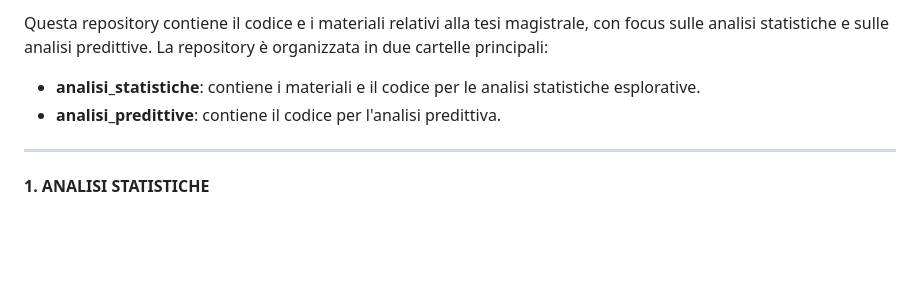
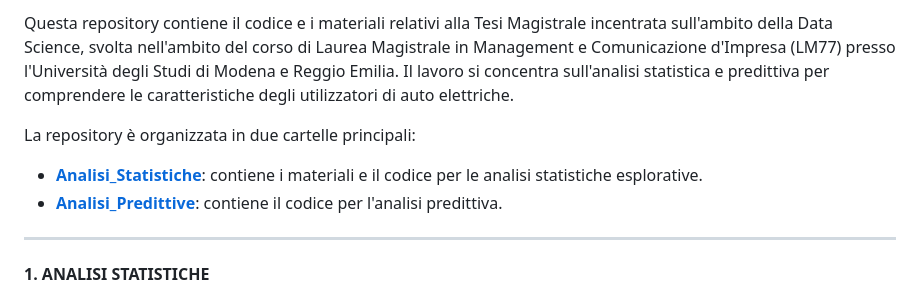
Before and after one commit to FedeGambe/Master_s_thesis_Data_science, a Markdown page: README.md, the part around the change. Rendered like a GitHub page; blank space fills up the shorter version.

```diff
--- a/README.md
+++ b/README.md
@@ -1,7 +1,9 @@
-Questa repository contiene il codice e i materiali relativi alla tesi magistrale, con focus sulle analisi statistiche e sulle analisi predittive. La repository è organizzata in due cartelle principali:
+Questa repository contiene il codice e i materiali relativi alla Tesi Magistrale incentrata sull'ambito della Data Science, svolta nell'ambito del corso di Laurea Magistrale in Management e Comunicazione d'Impresa (LM77) presso l'Università degli Studi di Modena e Reggio Emilia. Il lavoro si concentra sull'analisi statistica e predittiva per comprendere le caratteristiche degli utilizzatori di auto elettriche.
 
-- **analisi_statistiche**: contiene i materiali e il codice per le analisi statistiche esplorative.
-- **analisi_predittive**: contiene il codice per l'analisi predittiva.
+La repository è organizzata in due cartelle principali:
+
+- **[Analisi_Statistiche](Analisi_Statistiche)**: contiene i materiali e il codice per le analisi statistiche esplorative.
+- ****[Analisi_Predittive](Analisi_Predittive)****: contiene il codice per l'analisi predittiva.
 
 ____________
 
```
